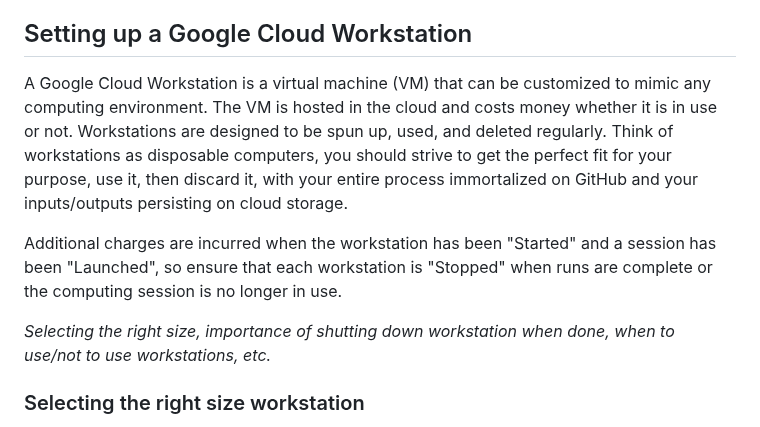
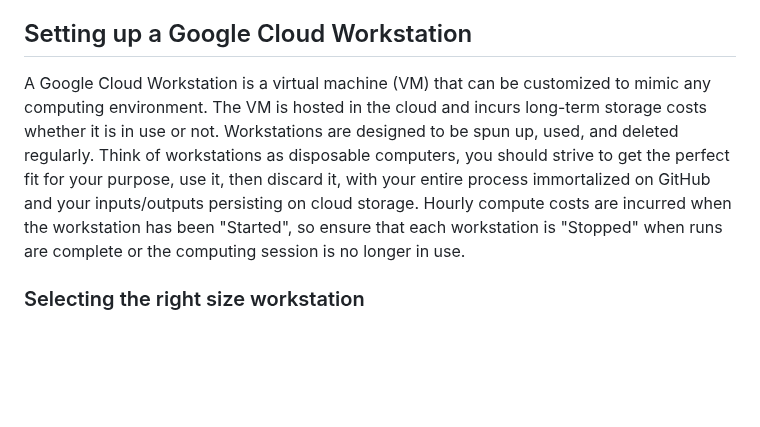
Before and after one commit to nmfs-opensci/CloudComputingSetup, a Markdown page: README.md, the part around the change. GitHub-like rendering; blank space fills up the shorter version.

Commit message:
setting up a workstation edits

```diff
--- a/README.md
+++ b/README.md
@@ -14,11 +14,7 @@ NOAA Fisheries Cloud Program rolled out a Cloud Compute Accelerator Pilot in ear
 
 ## Setting up a Google Cloud Workstation
 
-A Google Cloud Workstation is a virtual machine (VM) that can be customized to mimic any computing environment. The VM is hosted in the cloud and costs money whether it is in use or not. Workstations are designed to be spun up, used, and deleted regularly. Think of workstations as disposable computers, you should strive to get the perfect fit for your purpose, use it, then discard it, with your entire process immortalized on GitHub and your inputs/outputs persisting on cloud storage.
-
-Additional charges are incurred when the workstation has been "Started" and a session has been "Launched", so ensure that each workstation is "Stopped" when runs are complete or the computing session is no longer in use.
-
-*Selecting the right size, importance of shutting down workstation when done, when to use/not to use workstations, etc.*
+A Google Cloud Workstation is a virtual machine (VM) that can be customized to mimic any computing environment. The VM is hosted in the cloud and incurs long-term storage costs whether it is in use or not. Workstations are designed to be spun up, used, and deleted regularly. Think of workstations as disposable computers, you should strive to get the perfect fit for your purpose, use it, then discard it, with your entire process immortalized on GitHub and your inputs/outputs persisting on cloud storage.  Hourly compute costs are incurred when the workstation has been "Started", so ensure that each workstation is "Stopped" when runs are complete or the computing session is no longer in use.
 
 ### Selecting the right size workstation
 
```
